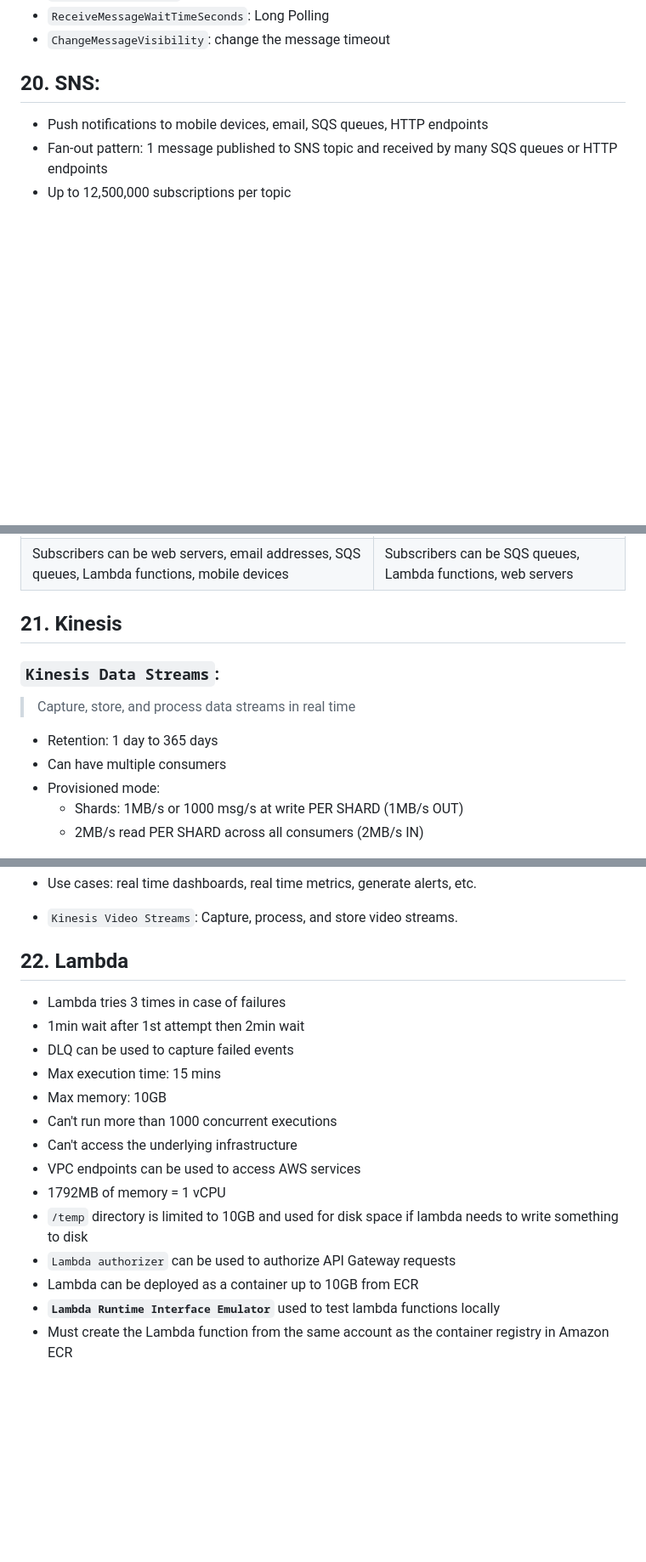
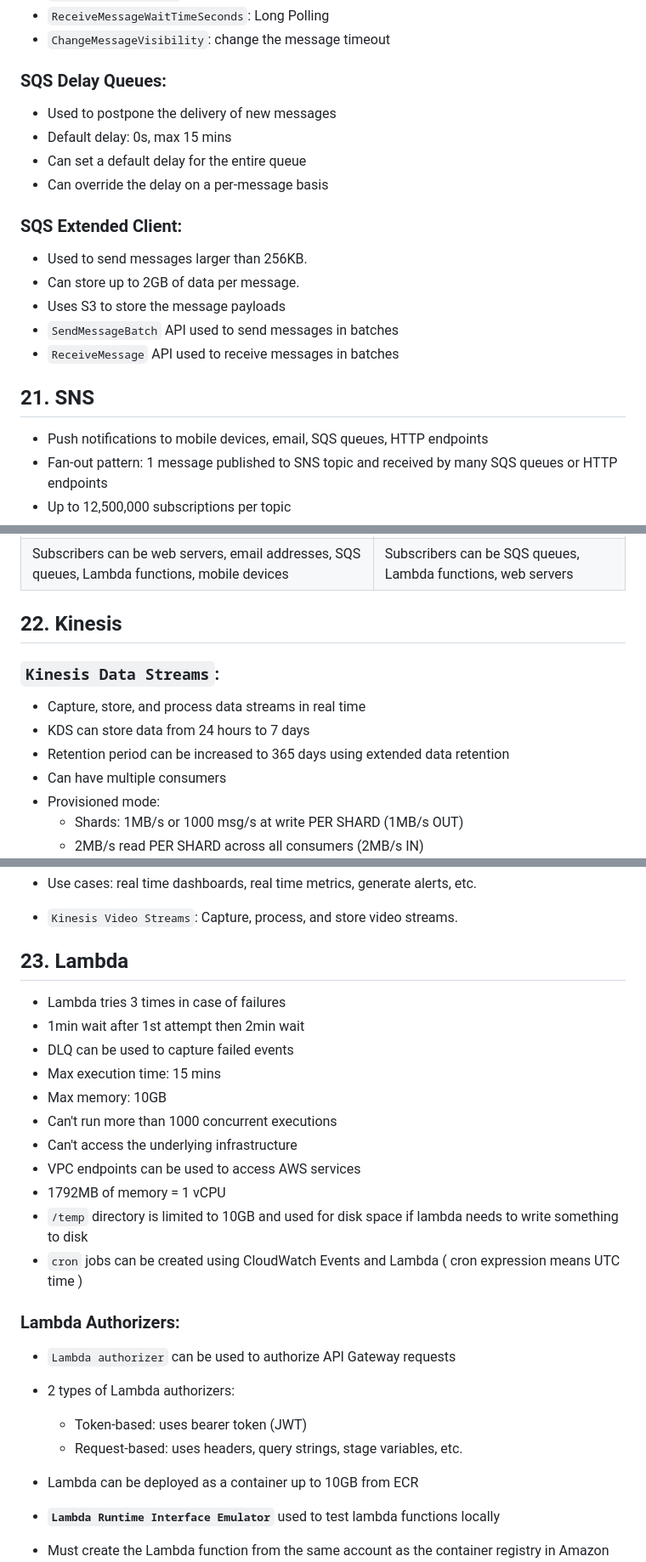
Before and after one commit to vinitparekh17/aws-developer-associate, a Markdown page: README.MD, 3 parts joined by grey strips. Shown at 85% size. GitHub-like rendering; blank space fills up the shorter version.

```diff
--- a/README.MD
+++ b/README.MD
@@ -444,8 +466,22 @@ throughput of processing
 - `ReceiveMessageWaitTimeSeconds`: Long Polling
 - `ChangeMessageVisibility`: change the message timeout
 
-## 20. SNS:
+### SQS Delay Queues:
 
+- Used to postpone the delivery of new messages
+- Default delay: 0s, max 15 mins
+- Can set a default delay for the entire queue
+- Can override the delay on a per-message basis
+
+### SQS Extended Client:
+
+- Used to send messages larger than 256KB.
+- Can store up to 2GB of data per message.
+- Uses S3 to store the message payloads
+- `SendMessageBatch` API used to send messages in batches
+- `ReceiveMessage` API used to receive messages in batches
+
+## 21. SNS
 - Push notifications to mobile devices, email, SQS queues, HTTP endpoints
 - Fan-out pattern: 1 message published to SNS topic and received by many SQS queues or HTTP endpoints
 - Up to 12,500,000 subscriptions per topic
@@ -460,11 +496,11 @@ throughput of processing
 | Send one message to many receivers | Each message goes to one receiver |
 | Subscribers can be web servers, email addresses, SQS queues, Lambda functions, mobile devices | Subscribers can be SQS queues, Lambda functions, web servers |
 
-## 21. Kinesis
+## 22. Kinesis
 ### `Kinesis Data Streams`:
-> Capture, store, and process data streams in real time
-
-- Retention: 1 day to 365 days
+- Capture, store, and process data streams in real time
+- KDS can store data from 24 hours to 7 days
+- Retention period can be increased to 365 days using extended data retention
 - Can have multiple consumers
 - Provisioned mode:
     - Shards: 1MB/s or 1000 msg/s at write PER SHARD (1MB/s OUT)
@@ -493,8 +529,7 @@ throughput of processing
 
 - `Kinesis Video Streams`: Capture, process, and store video streams.
 
-## 22. Lambda
-
+## 23. Lambda
 - Lambda tries 3 times in case of failures
 - 1min wait after 1st attempt then 2min wait
 - DLQ can be used to capture failed events
@@ -505,7 +540,15 @@ throughput of processing
 - VPC endpoints can be used to access AWS services
 - 1792MB of memory = 1 vCPU
 - `/temp` directory is limited to 10GB and used for disk space if lambda needs to write something to disk
+- `cron` jobs can be created using CloudWatch Events and Lambda ( cron expression means UTC time )
+
+### Lambda Authorizers:
 - `Lambda authorizer` can be used to authorize API Gateway requests
+- 2 types of Lambda authorizers:
+    - Token-based: uses bearer token (JWT)
+    - Request-based: uses headers, query strings, stage variables, etc.
+
+
 - Lambda can be deployed as a container up to 10GB from ECR
 - **`Lambda Runtime Interface Emulator`** used to test lambda functions locally
 - Must create the Lambda function from the same account as the container registry in Amazon ECR
```
Also changed, not shown: other parts of README.MD (+112 -87 lines).
